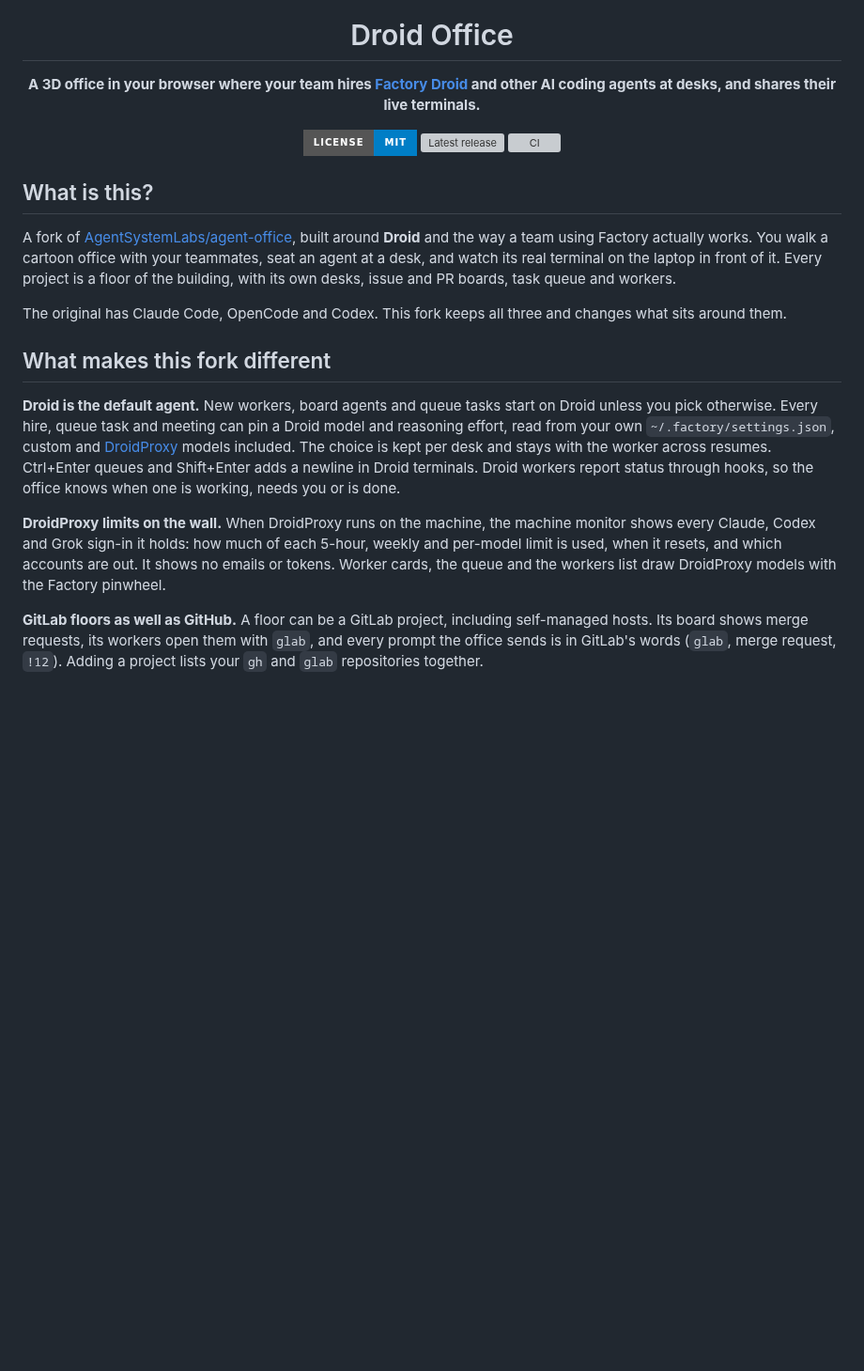
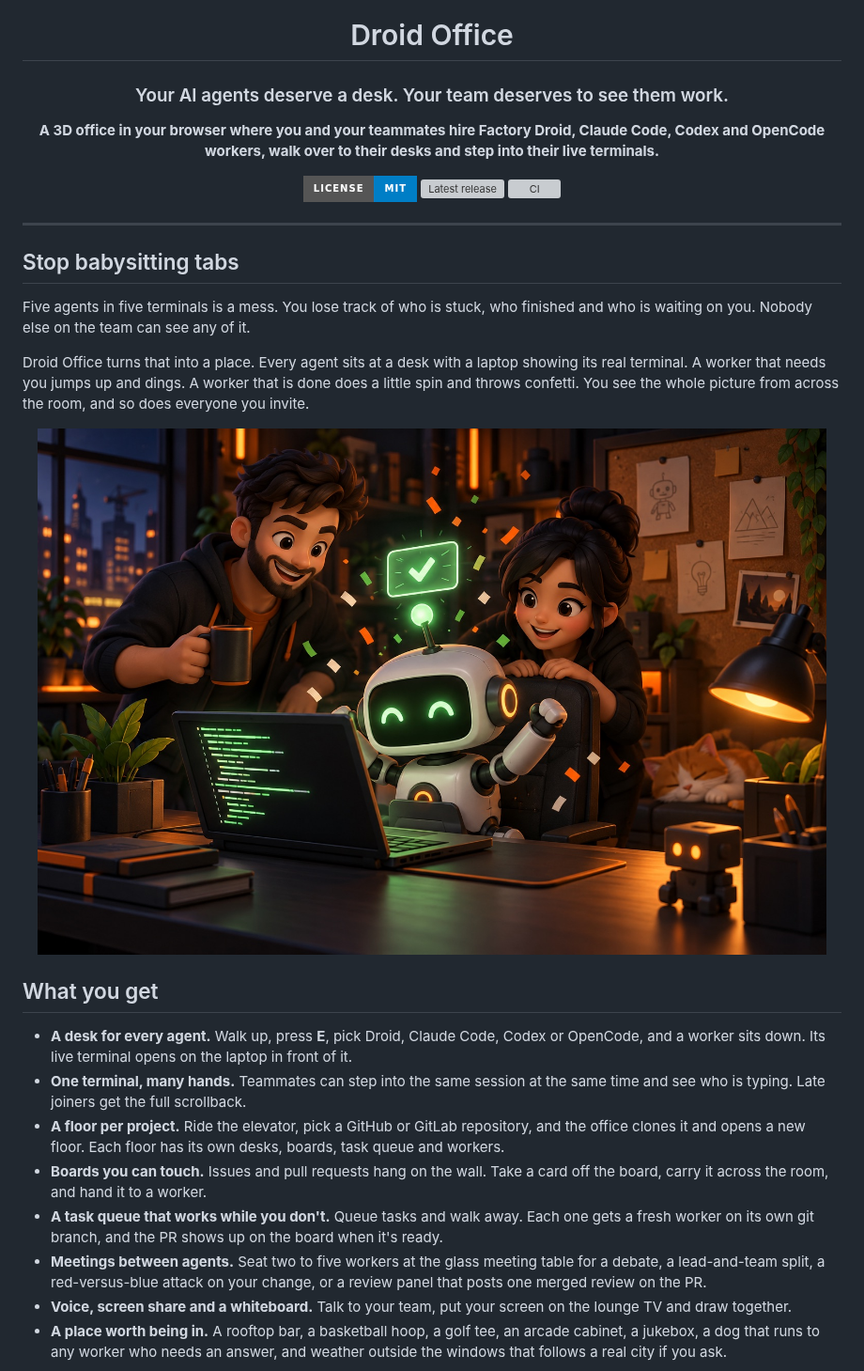
Before and after one commit to AgentSystemLabs/agent-office, a Markdown page: README.md, the part around one of its changes. Shown at 94% size. Drawn GitHub-style; pictures changed too: docs/desk.jpg (added); badges without logos; blank space fills up the shorter version; grey boxes are pictures that could not be loaded.

```diff
--- a/README.md
+++ b/README.md
@@ -4,7 +4,9 @@
 
 # Droid Office
 
-**A 3D office in your browser where your team hires [Factory Droid](https://factory.ai) and other AI coding agents at desks, and shares their live terminals.**
+### Your AI agents deserve a desk. Your team deserves to see them work.
+
+**A 3D office in your browser where you and your teammates hire Factory Droid, Claude Code, Codex and OpenCode workers, walk over to their desks and step into their live terminals.**
 
 [![License](https://img.shields.io/badge/license-MIT-blue?style=for-the-badge)](LICENSE)
 [![Latest release](https://img.shields.io/github/v/release/nikships/droid-office?style=for-the-badge)](https://github.com/nikships/droid-office/releases)
@@ -12,17 +14,24 @@
 
 </div>
 
-## What is this?
+---
 
-A fork of [AgentSystemLabs/agent-office](https://github.com/AgentSystemLabs/agent-office), built around **Droid** and the way a team using Factory actually works. You walk a cartoon office with your teammates, seat an agent at a desk, and watch its real terminal on the laptop in front of it. Every project is a floor of the building, with its own desks, issue and PR boards, task queue and workers.
+## Stop babysitting tabs
 
-The original has Claude Code, OpenCode and Codex. This fork keeps all three and changes what sits around them.
+Five agents in five terminals is a mess. You lose track of who is stuck, who finished and who is waiting on you. Nobody else on the team can see any of it.
 
-## What makes this fork different
+Droid Office turns that into a place. Every agent sits at a desk with a laptop showing its real terminal. A worker that needs you jumps up and dings. A worker that is done does a little spin and throws confetti. You see the whole picture from across the room, and so does everyone you invite.
 
-**Droid is the default agent.** New workers, board agents and queue tasks start on Droid unless you pick otherwise. Every hire, queue task and meeting can pin a Droid model and reasoning effort, read from your own `~/.factory/settings.json`, custom and [DroidProxy](https://github.com/anand-92/droidproxy) models included. The choice is kept per desk and stays with the worker across resumes. Ctrl+Enter queues and Shift+Enter adds a newline in Droid terminals. Droid workers report status through hooks, so the office knows when one is working, needs you or is done.
+<img src="docs/desk.jpg" alt="A robot worker at its desk with a green terminal, confetti bursting because it just finished, two teammates watching" width="100%">
 
-**DroidProxy limits on the wall.** When DroidProxy runs on the machine, the machine monitor shows every Claude, Codex and Grok sign-in it holds: how much of each 5-hour, weekly and per-model limit is used, when it resets, and which accounts are out. It shows no emails or tokens. Worker cards, the queue and the workers list draw DroidProxy models with the Factory pinwheel.
+## What you get
 
-**GitLab floors as well as GitHub.** A floor can be a GitLab project, including self-managed hosts. Its board shows merge requests, its workers open them with `glab`, and every prompt the office sends is in GitLab's words (`glab`, merge request, `!12`). Adding a project lists your `gh` and `glab` repositories together.
+- **A desk for every agent.** Walk up, press **E**, pick Droid, Claude Code, Codex or OpenCode, and a worker sits down. Its live terminal opens on the laptop in front of it.
+- **One terminal, many hands.** Teammates can step into the same session at the same time and see who is typing. Late joiners get the full scrollback.
+- **A floor per project.** Ride the elevator, pick a GitHub or GitLab repository, and the office clones it and opens a new floor. Each floor has its own desks, boards, task queue and workers.
+- **Boards you can touch.** Issues and pull requests hang on the wall. Take a card off the board, carry it across the room, and hand it to a worker.
+- **A task queue that works while you don't.** Queue tasks and walk away. Each one gets a fresh worker on its own git branch, and the PR shows up on the board when it's ready.
+- **Meetings between agents.** Seat two to five workers at the glass meeting table for a debate, a lead-and-team split, a red-versus-blue attack on your change, or a review panel that posts one merged review on the PR.
+- **Voice, screen share and a whiteboard.** Talk to your team, put your screen on the lounge TV and draw together.
+- **A place worth being in.** A rooftop bar, a basketball hoop, a golf tee, an arcade cabinet, a jukebox, a dog that runs to any worker who needs an answer, and weather outside the windows that follows a real city if you ask.
 
```
Also changed, not shown: other parts of README.md (+36 -39 lines), AGENTS.md (+1 -1 lines), docs/meeting.jpg (added), docs/rooftop.jpg (added), docs/vr.jpg (added), 1 other file.
